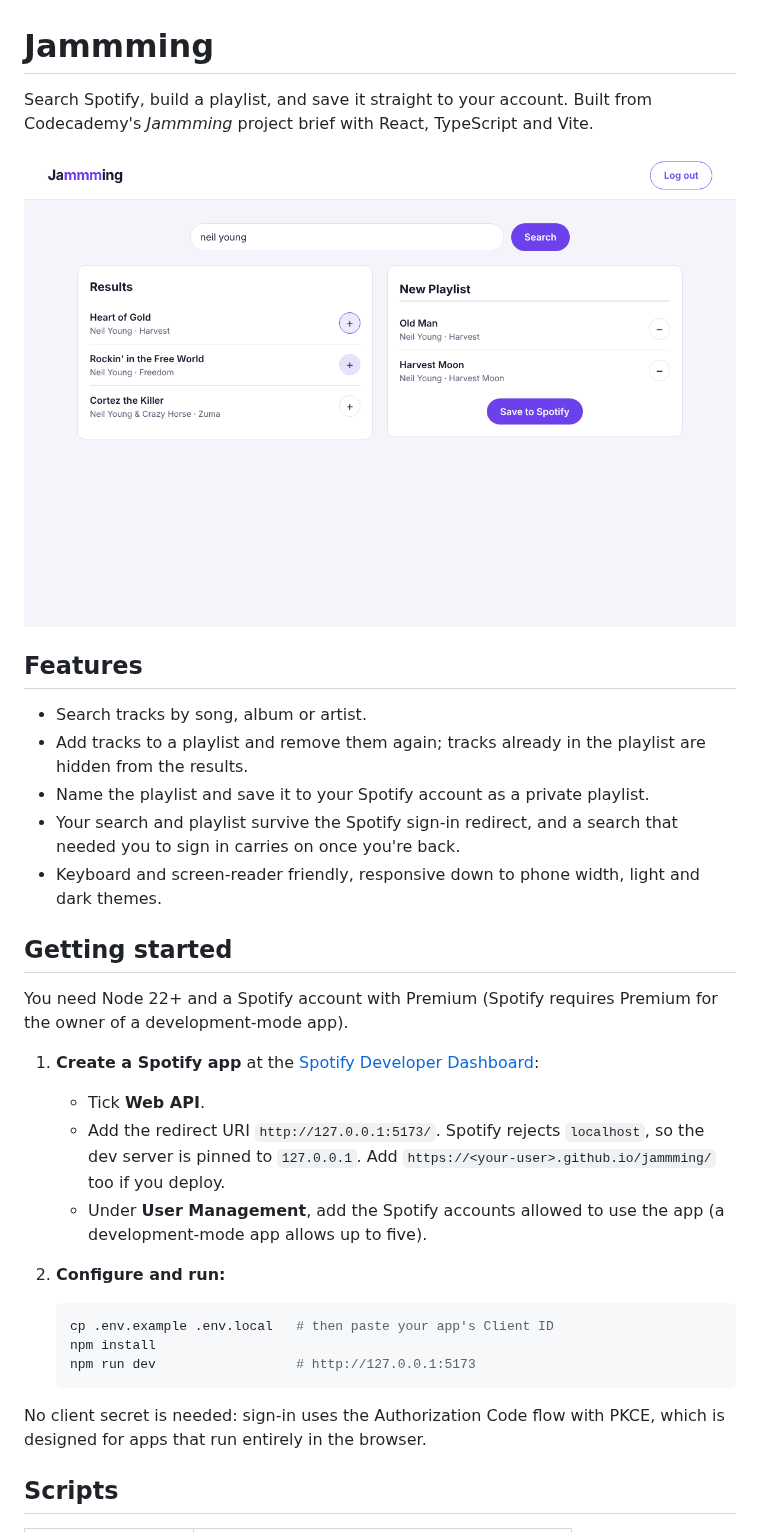
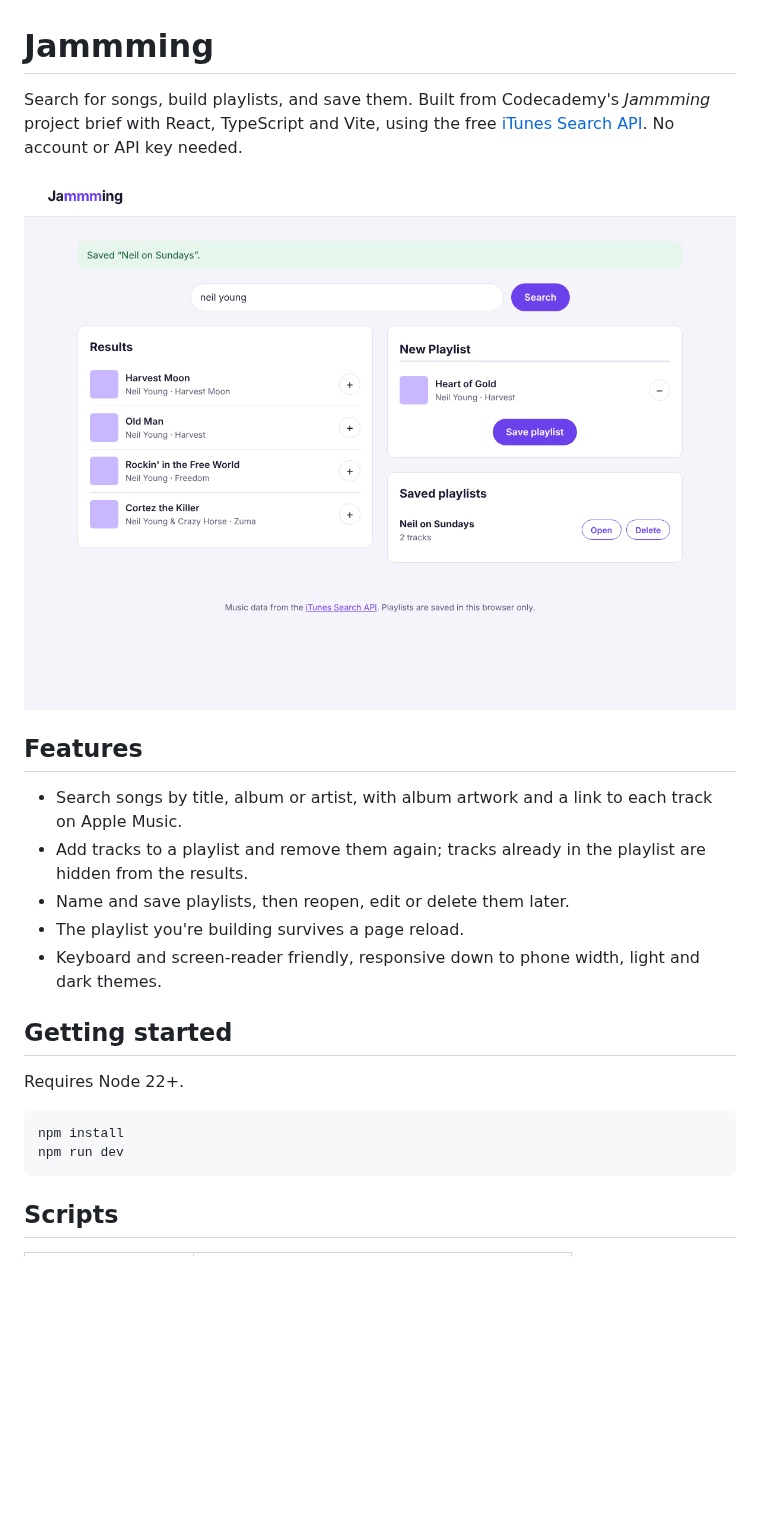
Before and after one commit to NathanC90/jammming, a Markdown page: README.md, the part around one of its changes. GitHub-like rendering; pictures changed too: docs/screenshot.png; blank space fills up the shorter version.

````diff
--- a/README.md
+++ b/README.md
@@ -1,42 +1,30 @@
 # Jammming
 
-Search Spotify, build a playlist, and save it straight to your account. Built from
-Codecademy's _Jammming_ project brief with React, TypeScript and Vite.
+Search for songs, build playlists, and save them. Built from Codecademy's _Jammming_ project
+brief with React, TypeScript and Vite, using the free
+[iTunes Search API](https://performance-partners.apple.com/search-api). No account or API key
+needed.
 
 ![Jammming with search results on the left and a playlist on the right](docs/screenshot.png)
 
 ## Features
 
-- Search tracks by song, album or artist.
+- Search songs by title, album or artist, with album artwork and a link to each track on
+  Apple Music.
 - Add tracks to a playlist and remove them again; tracks already in the playlist are hidden
   from the results.
-- Name the playlist and save it to your Spotify account as a private playlist.
-- Your search and playlist survive the Spotify sign-in redirect, and a search that needed you
-  to sign in carries on once you're back.
+- Name and save playlists, then reopen, edit or delete them later.
+- The playlist you're building survives a page reload.
 - Keyboard and screen-reader friendly, responsive down to phone width, light and dark themes.
 
 ## Getting started
 
-You need Node 22+ and a Spotify account with Premium (Spotify requires Premium for the owner
-of a development-mode app).
+Requires Node 22+.
 
-1. **Create a Spotify app** at the [Spotify Developer Dashboard](https://developer.spotify.com/dashboard):
-   - Tick **Web API**.
-   - Add the redirect URI `http://127.0.0.1:5173/`. Spotify rejects `localhost`, so the dev
-     server is pinned to `127.0.0.1`. Add `https://<your-user>.github.io/jammming/` too if
-     you deploy.
-   - Under **User Management**, add the Spotify accounts allowed to use the app (a
-     development-mode app allows up to five).
-2. **Configure and run:**
-
-   ```bash
-   cp .env.example .env.local   # then paste your app's Client ID
-   npm install
-   npm run dev                  # http://127.0.0.1:5173
-   ```
-
-No client secret is needed: sign-in uses the Authorization Code flow with PKCE, which is
-designed for apps that run entirely in the browser.
+```bash
+npm install
+npm run dev
+```
 
 ## Scripts
 
````
Also changed, not shown: other parts of README.md (+17 -21 lines), 17 other files.
